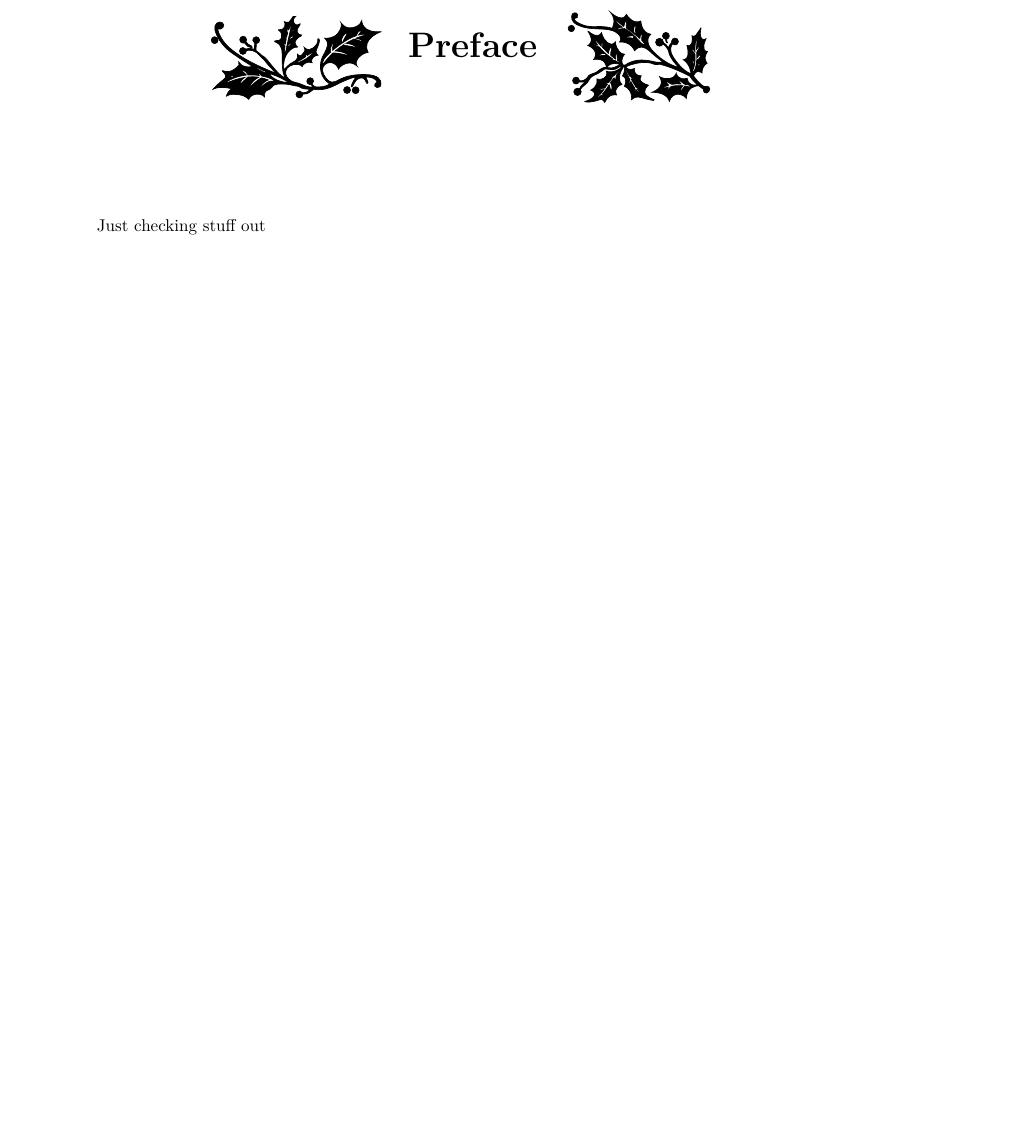
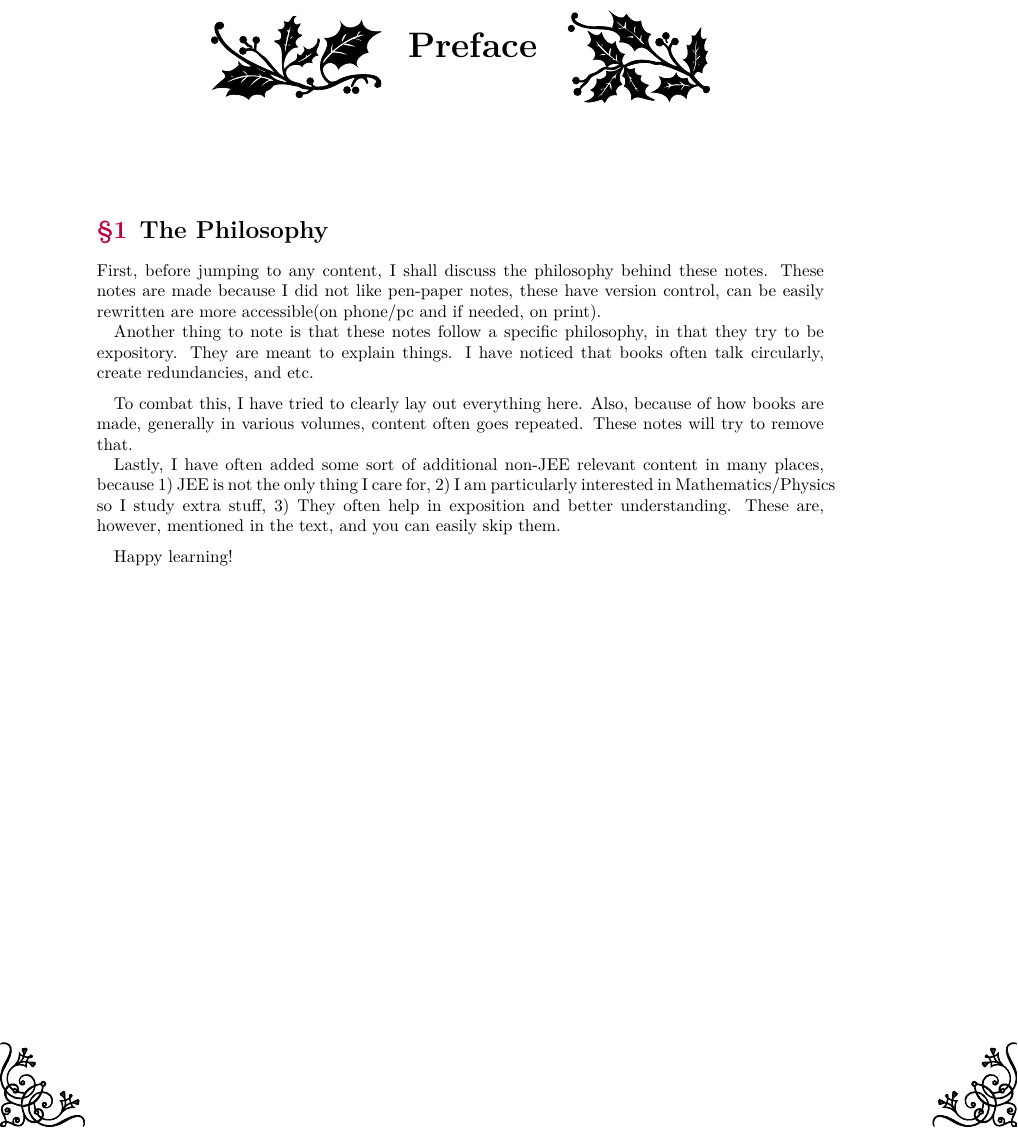
Before and after one commit to Anonscholar/anonscholar.github.io, a LaTeX book (JEE(Maths)/jeem.tex, which reads JEE(Maths)/intro.tex): part of page 3 of 3, cut so that both start at the same text, the shorter picture padded with empty space. The pictures show the PDF file JEE(Maths)/jeem.pdf that the author committed with the source.

Commit message:
jeem preface

```diff
--- /dev/null
+++ b/JEE(Maths)/intro.tex
@@ -0,0 +1,20 @@
+\chapter{Preface}
+\section{The Philosophy}
+
+\para{First, before jumping to any content, I shall discuss the philosophy behind these notes.
+These notes are made because I did not like pen-paper notes, these have version control, can be
+easily rewritten are more accessible(on phone/pc and if needed, on print).}
+\para{Another thing to note is that these notes follow a specific philosophy, in that they try to be expository.
+They are meant to explain things. I have noticed that books often talk circularly, create redundancies, and etc.}
+\parbreak
+\para{To combat this, I have tried to clearly lay out everything here. Also, because of how books are made,
+generally in various volumes, content often goes repeated. These notes will try to remove that.}
+\para{Lastly, I have often added some sort of additional non-JEE relevant content in many places, because \begin{inparaenum}[1)]
+    \ii JEE is not the only thing I care for,
+    \ii I am particularly interested in Mathematics/Physics so I study extra stuff,
+    \ii They often help in exposition and better understanding.
+    \end{inparaenum}
+    These are, however, mentioned in the text, and you can easily skip them.
+    }
+\parbreak
+\para{Happy learning!}
--- a/JEE(Maths)/jeem.tex
+++ b/JEE(Maths)/jeem.tex
@@ -18,6 +18,6 @@
     \tableofcontents
 
     \frontmatter
-    \chapter{Preface}
-    Just checking stuff out
+    \input{intro.tex}
+
 \end{document}
```
Also changed, not shown: style.tex (+1 -8 lines), JEE(Maths)/jeem.pdf.
